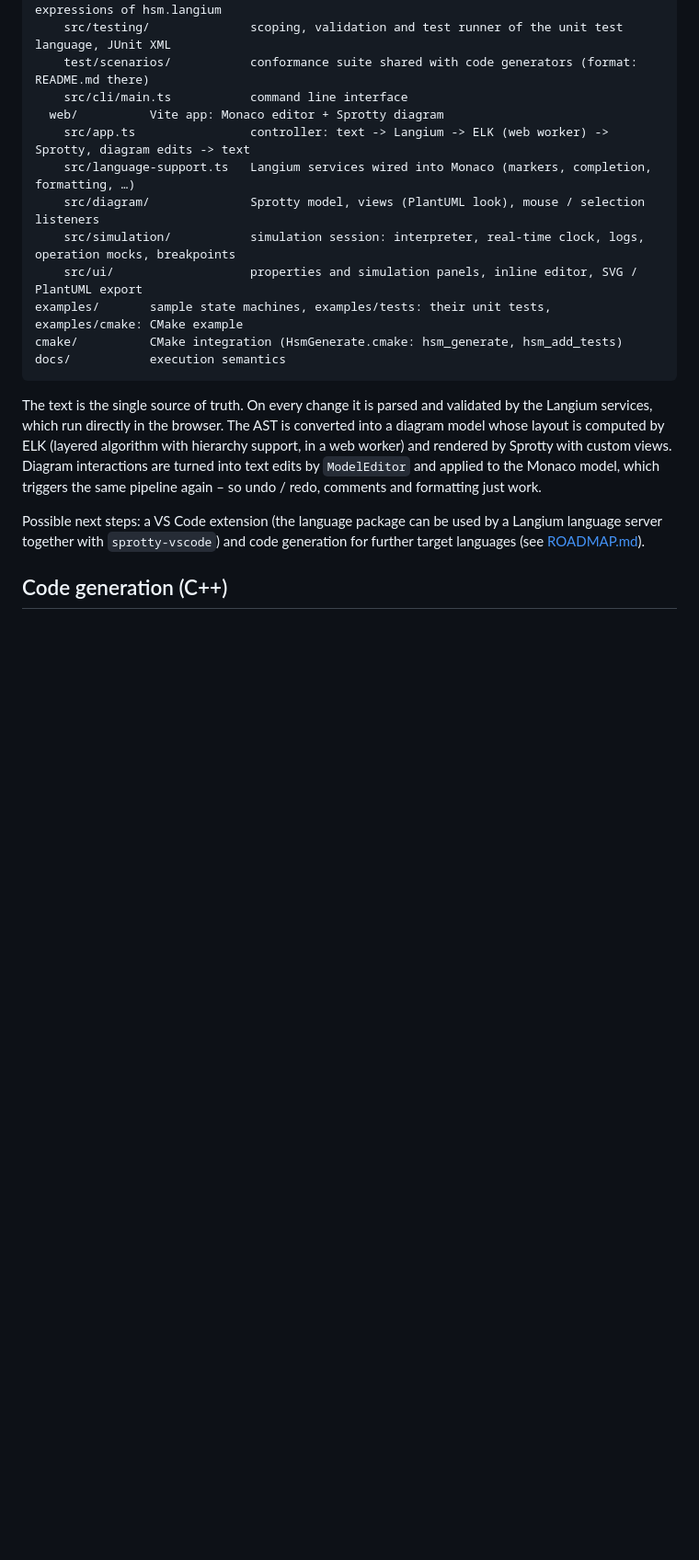
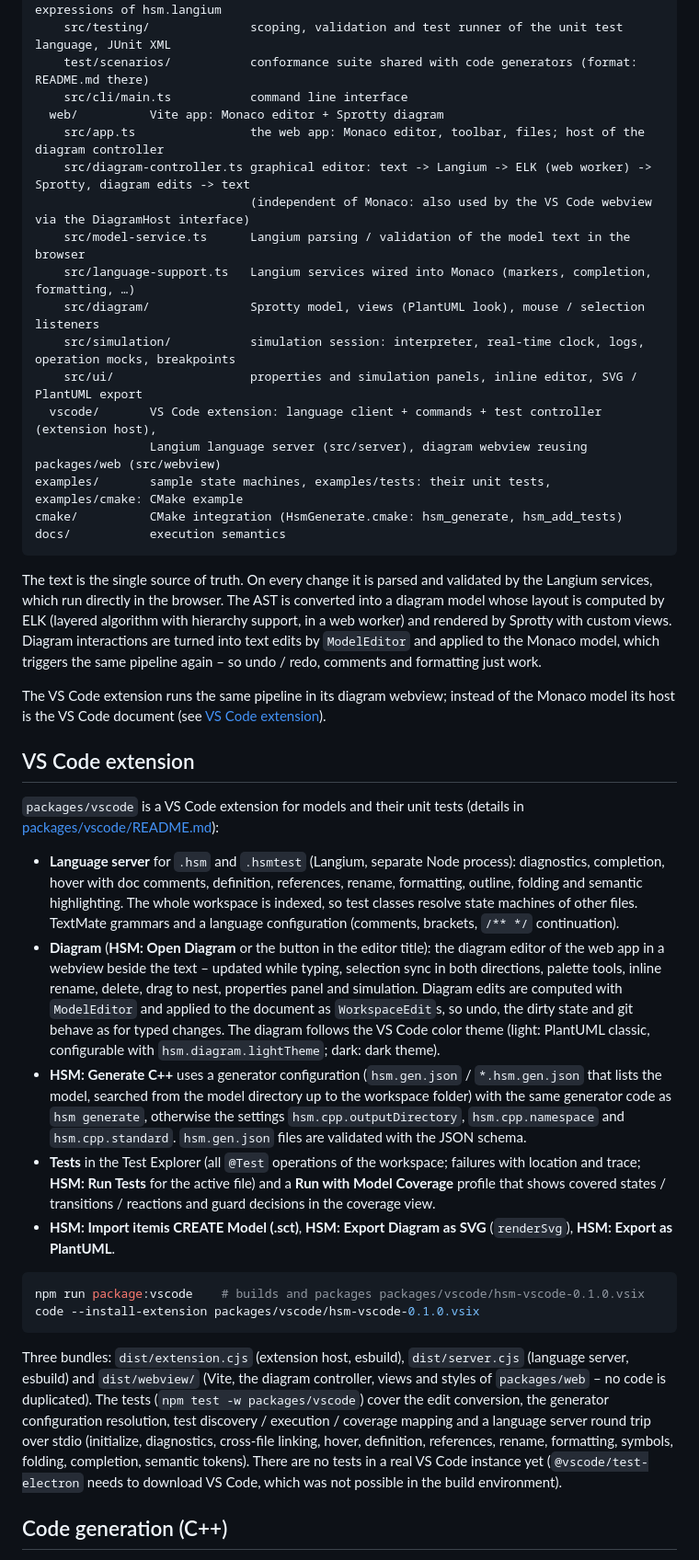
Before and after one commit to armaxri/DeviceModeler, a Markdown page: README.md, the part around one of its changes. Shown at 92% size. Rendered like a GitHub page; blank space fills up the shorter version.

Commit message:
Docs: VS Code extension in README and ROADMAP
Co-Authored-By: Claude Opus 5.5 <noreply@anthropic.com>
Claude-Session: https://claude.ai/code/session_01DsoZCVePV1psUVi41NwEyn

````diff
--- a/README.md
+++ b/README.md
@@ -499,11 +503,16 @@ packages/
     test/scenarios/           conformance suite shared with code generators (format: README.md there)
     src/cli/main.ts           command line interface
   web/          Vite app: Monaco editor + Sprotty diagram
-    src/app.ts                controller: text -> Langium -> ELK (web worker) -> Sprotty, diagram edits -> text
+    src/app.ts                the web app: Monaco editor, toolbar, files; host of the diagram controller
+    src/diagram-controller.ts graphical editor: text -> Langium -> ELK (web worker) -> Sprotty, diagram edits -> text
+                              (independent of Monaco: also used by the VS Code webview via the DiagramHost interface)
+    src/model-service.ts      Langium parsing / validation of the model text in the browser
     src/language-support.ts   Langium services wired into Monaco (markers, completion, formatting, …)
     src/diagram/              Sprotty model, views (PlantUML look), mouse / selection listeners
     src/simulation/           simulation session: interpreter, real-time clock, logs, operation mocks, breakpoints
     src/ui/                   properties and simulation panels, inline editor, SVG / PlantUML export
+  vscode/       VS Code extension: language client + commands + test controller (extension host),
+                Langium language server (src/server), diagram webview reusing packages/web (src/webview)
 examples/       sample state machines, examples/tests: their unit tests, examples/cmake: CMake example
 cmake/          CMake integration (HsmGenerate.cmake: hsm_generate, hsm_add_tests)
 docs/           execution semantics
@@ -515,8 +524,47 @@ computed by ELK (layered algorithm with hierarchy support, in a web worker) and
 custom views. Diagram interactions are turned into text edits by `ModelEditor` and applied to the Monaco
 model, which triggers the same pipeline again – so undo / redo, comments and formatting just work.
 
-Possible next steps: a VS Code extension (the language package can be used by a Langium language server
-together with `sprotty-vscode`) and code generation for further target languages (see [ROADMAP.md](ROADMAP.md)).
+The VS Code extension runs the same pipeline in its diagram webview; instead of the Monaco model its
+host is the VS Code document (see [VS Code extension](#vs-code-extension)).
+
+## VS Code extension
+
+`packages/vscode` is a VS Code extension for models and their unit tests (details in
+[packages/vscode/README.md](packages/vscode/README.md)):
+
+- **Language server** for `.hsm` and `.hsmtest` (Langium, separate Node process): diagnostics,
+  completion, hover with doc comments, definition, references, rename, formatting, outline, folding
+  and semantic highlighting. The whole workspace is indexed, so test classes resolve state machines of
+  other files. TextMate grammars and a language configuration (comments, brackets, `/** */` continuation).
+- **Diagram** (**HSM: Open Diagram** or the button in the editor title): the diagram editor of the web
+  app in a webview beside the text – updated while typing, selection sync in both directions, palette
+  tools, inline rename, delete, drag to nest, properties panel and simulation. Diagram edits are
+  computed with `ModelEditor` and applied to the document as `WorkspaceEdit`s, so undo, the dirty
+  state and git behave as for typed changes. The diagram follows the VS Code color theme (light:
+  PlantUML classic, configurable with `hsm.diagram.lightTheme`; dark: dark theme).
+- **HSM: Generate C++** uses a generator configuration (`hsm.gen.json` / `*.hsm.gen.json` that lists
+  the model, searched from the model directory up to the workspace folder) with the same generator code
+  as `hsm generate`, otherwise the settings `hsm.cpp.outputDirectory`, `hsm.cpp.namespace` and
+  `hsm.cpp.standard`. `hsm.gen.json` files are validated with the JSON schema.
+- **Tests** in the Test Explorer (all `@Test` operations of the workspace; failures with location and
+  trace; **HSM: Run Tests** for the active file) and a **Run with Model Coverage** profile that shows
+  covered states / transitions / reactions and guard decisions in the coverage view.
+- **HSM: Import itemis CREATE Model (.sct)**, **HSM: Export Diagram as SVG** (`renderSvg`),
+  **HSM: Export as PlantUML**.
+
+```bash
+npm run package:vscode    # builds and packages packages/vscode/hsm-vscode-0.1.0.vsix
+code --install-extension packages/vscode/hsm-vscode-0.1.0.vsix
+```
+
+Three bundles: `dist/extension.cjs` (extension host, esbuild), `dist/server.cjs` (language server,
+esbuild) and `dist/webview/` (Vite, the diagram controller, views and styles of `packages/web` – no
+code is duplicated). The tests (`npm test -w packages/vscode`) cover the edit conversion, the generator
+configuration resolution, test discovery / execution / coverage mapping and a language server round
+trip over stdio (initialize, diagnostics, cross-file linking, hover, definition, references, rename,
+formatting, symbols, folding, completion, semantic tokens). There are no tests in a real VS Code
+instance yet (`@vscode/test-electron` needs to download VS Code, which was not possible in the build
+environment).
 
 ## Code generation (C++)
 
````
Also changed, not shown: other parts of README.md (+6 -2 lines), ROADMAP.md (+11 -3 lines).
